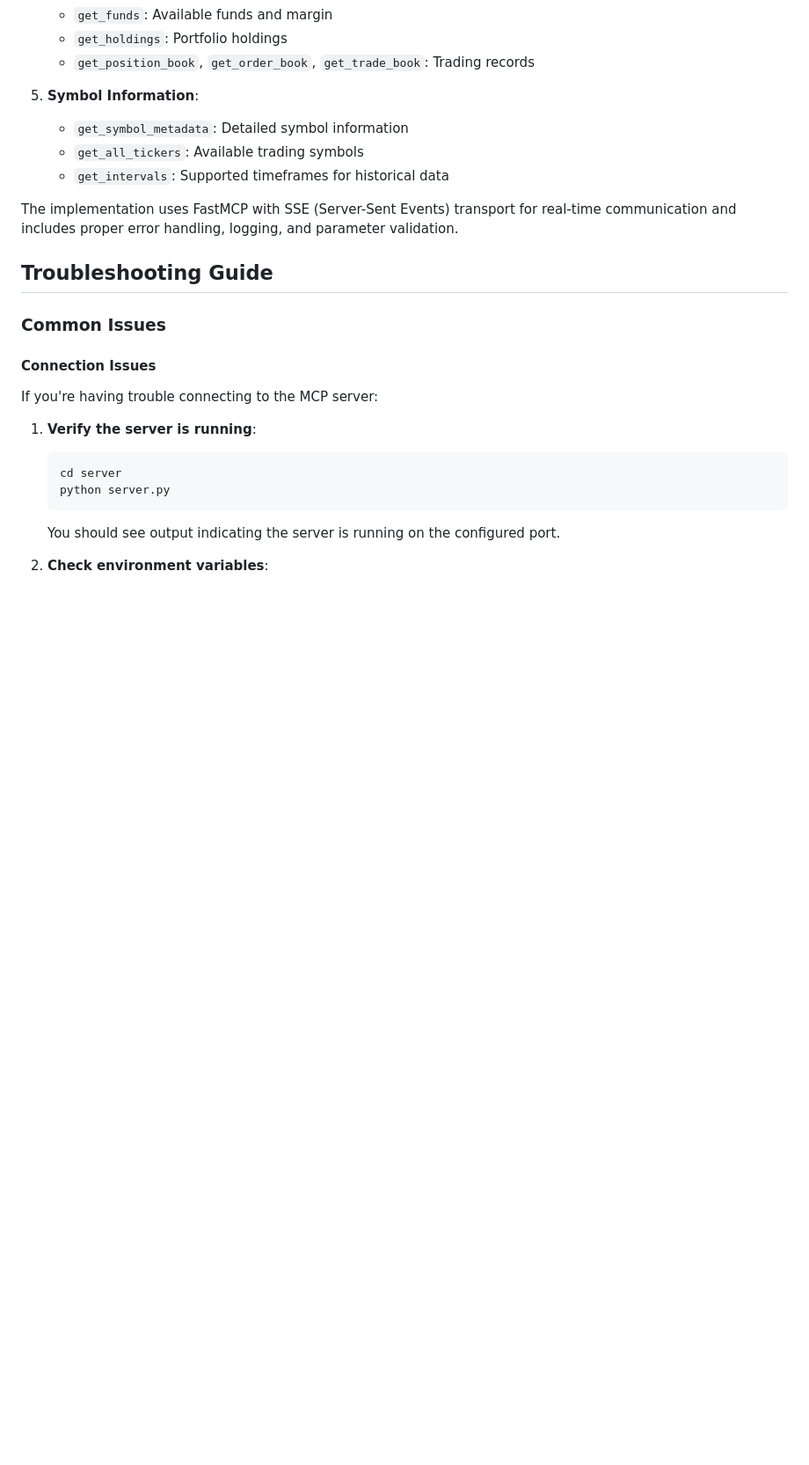
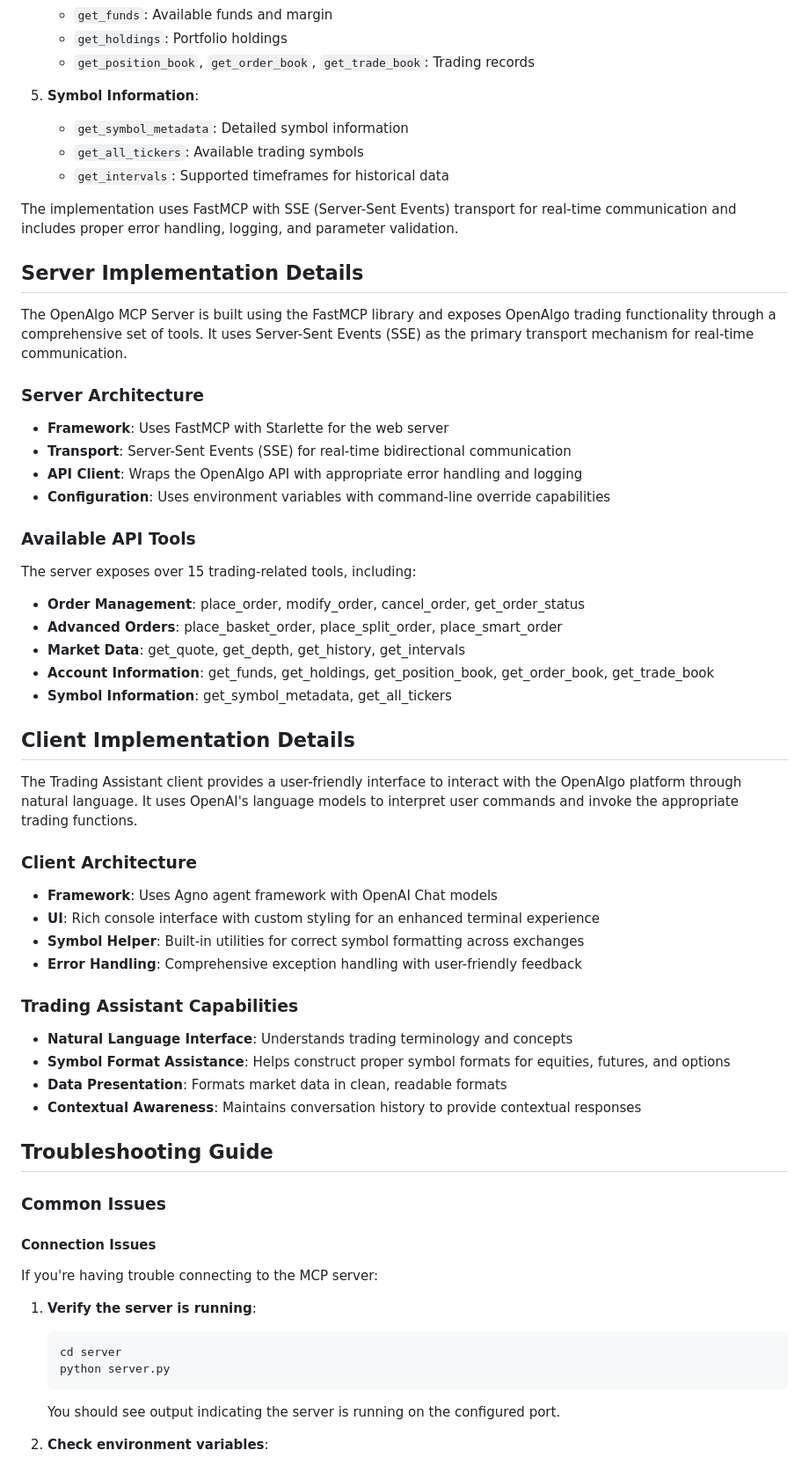
Before and after one commit to marketcalls/openalgo-mcp, a Markdown page: README.md, the part around the change printed below. Shown: that part at 88% size. Rendered like a GitHub page; blank space fills up the shorter version.

Commit message:
updated documentation

```diff
--- a/README.md
+++ b/README.md
@@ -165,6 +165,45 @@ The OpenAlgo MCP implementation provides comprehensive API coverage including:
 
 The implementation uses FastMCP with SSE (Server-Sent Events) transport for real-time communication and includes proper error handling, logging, and parameter validation.
 
+## Server Implementation Details
+
+The OpenAlgo MCP Server is built using the FastMCP library and exposes OpenAlgo trading functionality through a comprehensive set of tools. It uses Server-Sent Events (SSE) as the primary transport mechanism for real-time communication.
+
+### Server Architecture
+
+- **Framework**: Uses FastMCP with Starlette for the web server
+- **Transport**: Server-Sent Events (SSE) for real-time bidirectional communication
+- **API Client**: Wraps the OpenAlgo API with appropriate error handling and logging
+- **Configuration**: Uses environment variables with command-line override capabilities
+
+### Available API Tools
+
+The server exposes over 15 trading-related tools, including:
+
+- **Order Management**: place_order, modify_order, cancel_order, get_order_status
+- **Advanced Orders**: place_basket_order, place_split_order, place_smart_order
+- **Market Data**: get_quote, get_depth, get_history, get_intervals
+- **Account Information**: get_funds, get_holdings, get_position_book, get_order_book, get_trade_book
+- **Symbol Information**: get_symbol_metadata, get_all_tickers
+
+## Client Implementation Details
+
+The Trading Assistant client provides a user-friendly interface to interact with the OpenAlgo platform through natural language. It uses OpenAI's language models to interpret user commands and invoke the appropriate trading functions.
+
+### Client Architecture
+
+- **Framework**: Uses Agno agent framework with OpenAI Chat models
+- **UI**: Rich console interface with custom styling for an enhanced terminal experience
+- **Symbol Helper**: Built-in utilities for correct symbol formatting across exchanges
+- **Error Handling**: Comprehensive exception handling with user-friendly feedback
+
+### Trading Assistant Capabilities
+
+- **Natural Language Interface**: Understands trading terminology and concepts
+- **Symbol Format Assistance**: Helps construct proper symbol formats for equities, futures, and options
+- **Data Presentation**: Formats market data in clean, readable formats
+- **Contextual Awareness**: Maintains conversation history to provide contextual responses
+
 ## Troubleshooting Guide
 
 ### Common Issues
```
Also changed, not shown: other parts of README.md (+23 -0 lines).
